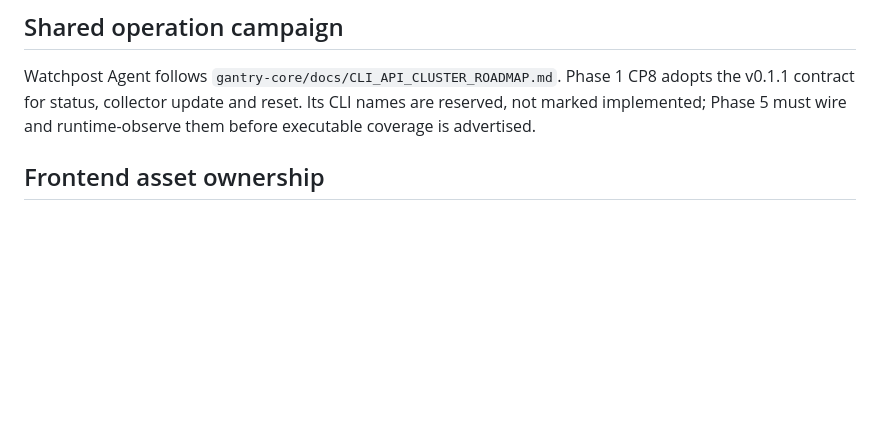
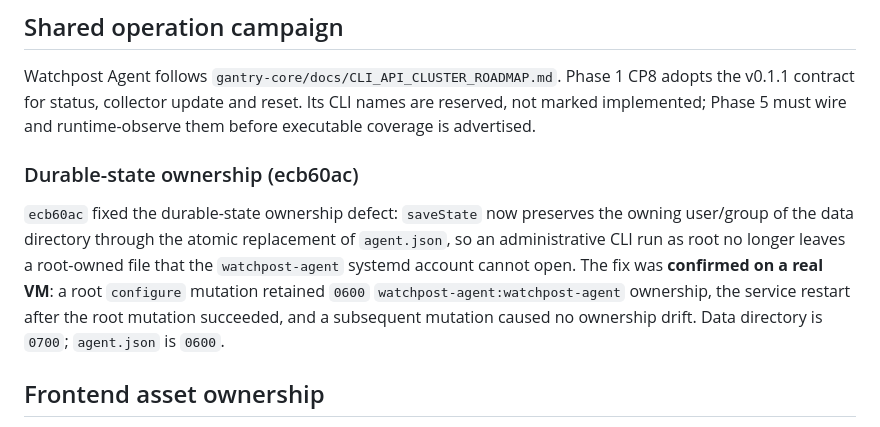
Before and after one commit to watchpost-cv/watchpost-agent, a Markdown page: HANDOVER.md, the part around the change. Drawn GitHub-style; blank space fills up the shorter version.

Commit message:
docs: record durable-state ownership fix and remote confirmation
Document ecb60ac (saveState preserves the data-directory owner through
agent.json atomic replacement) and its real-VM confirmation: root mutations
retain 0600 watchpost-agent ownership, service restart succeeds, no drift.

```diff
--- a/HANDOVER.md
+++ b/HANDOVER.md
@@ -3,6 +3,17 @@
 ## Shared operation campaign
 
 Watchpost Agent follows `gantry-core/docs/CLI_API_CLUSTER_ROADMAP.md`. Phase 1 CP8 adopts the v0.1.1 contract for status, collector update and reset. Its CLI names are reserved, not marked implemented; Phase 5 must wire and runtime-observe them before executable coverage is advertised.
+
+### Durable-state ownership (ecb60ac)
+
+`ecb60ac` fixed the durable-state ownership defect: `saveState` now preserves the
+owning user/group of the data directory through the atomic replacement of
+`agent.json`, so an administrative CLI run as root no longer leaves a
+root-owned file that the `watchpost-agent` systemd account cannot open. The fix
+was **confirmed on a real VM**: a root `configure` mutation retained `0600`
+`watchpost-agent:watchpost-agent` ownership, the service restart after the root
+mutation succeeded, and a subsequent mutation caused no ownership drift. Data
+directory is `0700`; `agent.json` is `0600`.
 
 ## Frontend asset ownership
 
```
